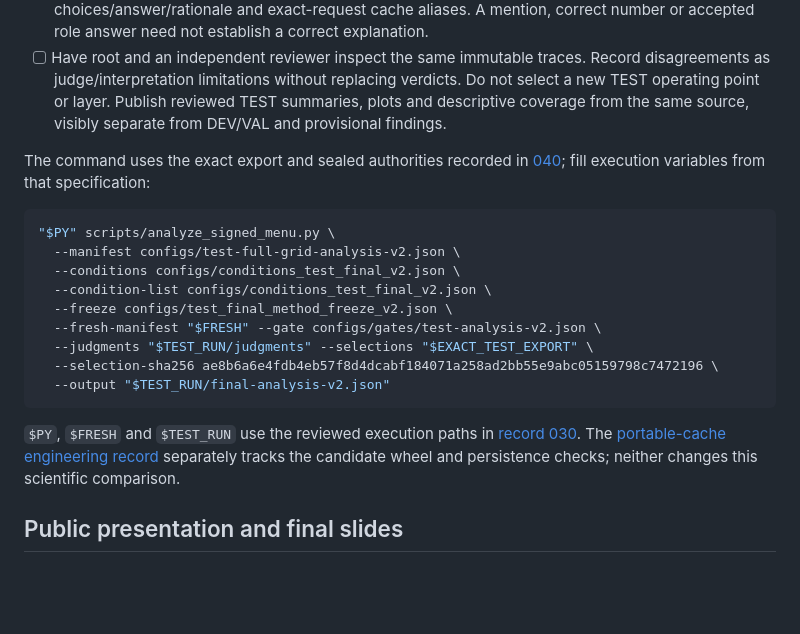
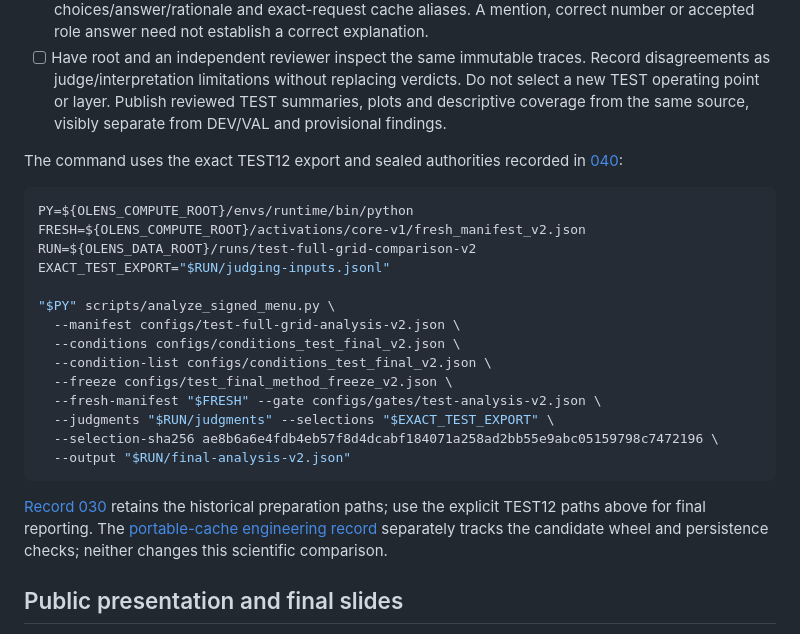
Before and after one commit to chen-jan/olens-improve, a Markdown page: docs/DELIVERY_CHECKLIST.md, the part around the change. Drawn GitHub-style; blank space fills up the shorter version.

````diff
--- a/docs/DELIVERY_CHECKLIST.md
+++ b/docs/DELIVERY_CHECKLIST.md
@@ -55,21 +55,26 @@ This is a preparation checklist, not an inspection of TEST quality. Do not run t
 - [ ] Review its fixed sampled wins, regressions and seeded unchanged cases for the selected profiles versus raw/capped N1 and A32, A16→A32 sampling cost, A32→specificity component contrast, random N32 control, D16/D32 versus same-budget selection, and both pruning parents versus matched random deletion. Hallucination traces include the original context; multi-hop traces retain required-name evidence; chain traces include named values/kind/basis; role traces preserve official choices/answer/rationale and exact-request cache aliases. A mention, correct number or accepted role answer need not establish a correct explanation.
 - [ ] Have root and an independent reviewer inspect the same immutable traces. Record disagreements as judge/interpretation limitations without replacing verdicts. Do not select a new TEST operating point or layer. Publish reviewed TEST summaries, plots and descriptive coverage from the same source, visibly separate from DEV/VAL and provisional findings.
 
-The command uses the exact export and sealed authorities recorded in [040](experiments/040-expanded-held-out-judging.md); fill execution variables from that specification:
+The command uses the exact TEST12 export and sealed authorities recorded in [040](experiments/040-expanded-held-out-judging.md):
 
 ```bash
+PY=${OLENS_COMPUTE_ROOT}/envs/runtime/bin/python
+FRESH=${OLENS_COMPUTE_ROOT}/activations/core-v1/fresh_manifest_v2.json
+RUN=${OLENS_DATA_ROOT}/runs/test-full-grid-comparison-v2
+EXACT_TEST_EXPORT="$RUN/judging-inputs.jsonl"
+
 "$PY" scripts/analyze_signed_menu.py \
   --manifest configs/test-full-grid-analysis-v2.json \
   --conditions configs/conditions_test_final_v2.json \
   --condition-list configs/conditions_test_final_v2.json \
   --freeze configs/test_final_method_freeze_v2.json \
   --fresh-manifest "$FRESH" --gate configs/gates/test-analysis-v2.json \
-  --judgments "$TEST_RUN/judgments" --selections "$EXACT_TEST_EXPORT" \
+  --judgments "$RUN/judgments" --selections "$EXACT_TEST_EXPORT" \
   --selection-sha256 ae8b6a6e4fdb4eb57f8d4dcabf184071a258ad2bb55e9abc05159798c7472196 \
-  --output "$TEST_RUN/final-analysis-v2.json"
+  --output "$RUN/final-analysis-v2.json"
 ```
 
-`$PY`, `$FRESH` and `$TEST_RUN` use the reviewed execution paths in [record 030](experiments/030-test-analysis-preparation.md). The [portable-cache engineering record](experiments/036-portable-cache-persistence.md) separately tracks the candidate wheel and persistence checks; neither changes this scientific comparison.
+[Record 030](experiments/030-test-analysis-preparation.md) retains the historical preparation paths; use the explicit TEST12 paths above for final reporting. The [portable-cache engineering record](experiments/036-portable-cache-persistence.md) separately tracks the candidate wheel and persistence checks; neither changes this scientific comparison.
 
 ## Public presentation and final slides
 
````
Also changed, not shown: docs/FINAL_PRESENTATION.md (+2 -0 lines).
